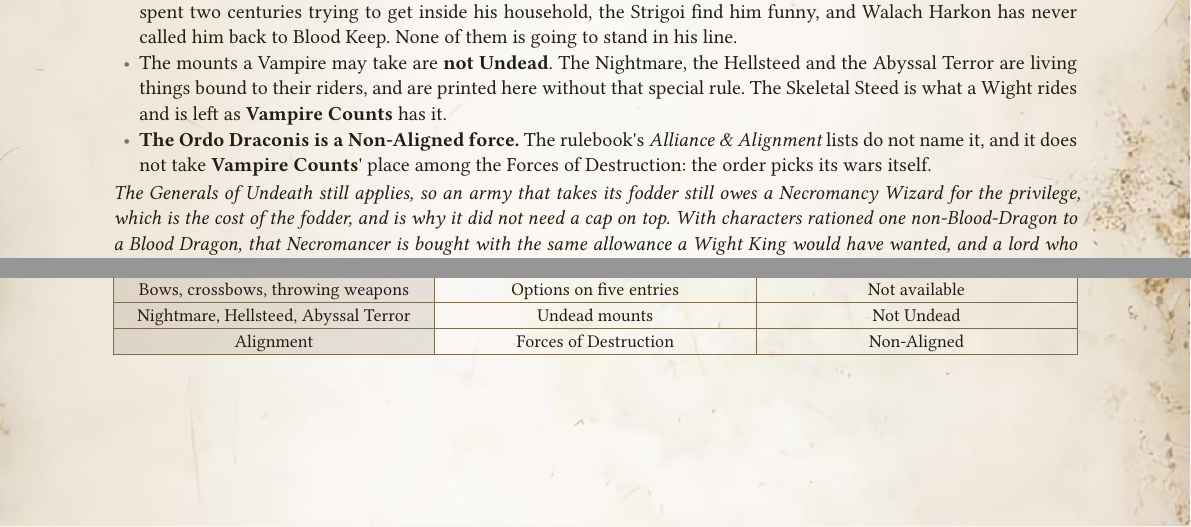
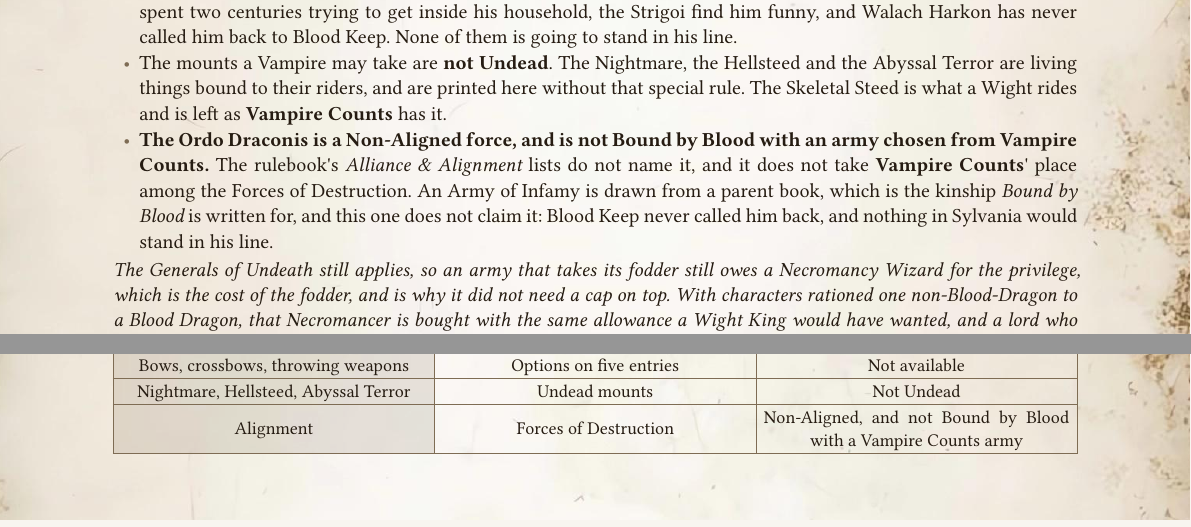
Before and after one commit to dkma26709/wap-typst, a Typst document (src/ordo-draconis/2026.1.typ): two parts of pages 12 and 53 of 64, joined at a grey line, cut so that both start at the same text. Compiled offline with Typst 0.15.

Commit message:
The Ordo Draconis is not Bound by Blood with the Vampire Counts, since Blood Keep never called him back
Generated with J.A.R.V.I.S

Co-Authored-By: J.A.R.V.I.S <noreply@anthropic.com>

```diff
--- a/src/ordo-draconis/2026.1.typ
+++ b/src/ordo-draconis/2026.1.typ
@@ -359,7 +359,7 @@
 - *Emmerich, Marshal of the Ordo Draconis* may only be taken in an Ordo Draconis. *Ankhara, the Widow of Gisoreux* may be taken here or in any army chosen from *Vampire Counts* 3.0.
 - *No other Special Character may be taken.* The von Carsteins intend to deal with him in due course, Lahmia has spent two centuries trying to get inside his household, the Strigoi find him funny, and Walach Harkon has never called him back to Blood Keep. None of them is going to stand in his line.
 - The mounts a Vampire may take are *not Undead*. The Nightmare, the Hellsteed and the Abyssal Terror are living things bound to their riders, and are printed here without that special rule. The Skeletal Steed is what a Wight rides and is left as *Vampire Counts* has it.
-- *The Ordo Draconis is a Non-Aligned force.* The rulebook's _Alliance & Alignment_ lists do not name it, and it does not take *Vampire Counts*' place among the Forces of Destruction: the order picks its wars itself.
+- *The Ordo Draconis is a Non-Aligned force, and is not Bound by Blood with an army chosen from Vampire Counts.* The rulebook's _Alliance & Alignment_ lists do not name it, and it does not take *Vampire Counts*' place among the Forces of Destruction. An Army of Infamy is drawn from a parent book, which is the kinship _Bound by Blood_ is written for, and this one does not claim it: Blood Keep never called him back, and nothing in Sylvania would stand in his line.
 
 _The Generals of Undeath still applies, so an army that takes its fodder still owes a Necromancy Wizard for the privilege, which is the cost of the fodder, and is why it did not need a cap on top. With characters rationed one non-Blood-Dragon to a Blood Dragon, that Necromancer is bought with the same allowance a Wight King would have wanted, and a lord who wants both must be two lords._
 
@@ -1472,7 +1472,7 @@
   ("Magic Items", "Eighty-six", "Sixty-one, and the Ordo's own seven"),
   ("Bows, crossbows, throwing weapons", "Options on five entries", "Not available"),
   ("Nightmare, Hellsteed, Abyssal Terror", "Undead mounts", "Not Undead"),
-  ("Alignment", "Forces of Destruction", "Non-Aligned"),
+  ("Alignment", "Forces of Destruction", "Non-Aligned, and not Bound by Blood with a Vampire Counts army"),
 ))
 
 = THE DESIGN
```
